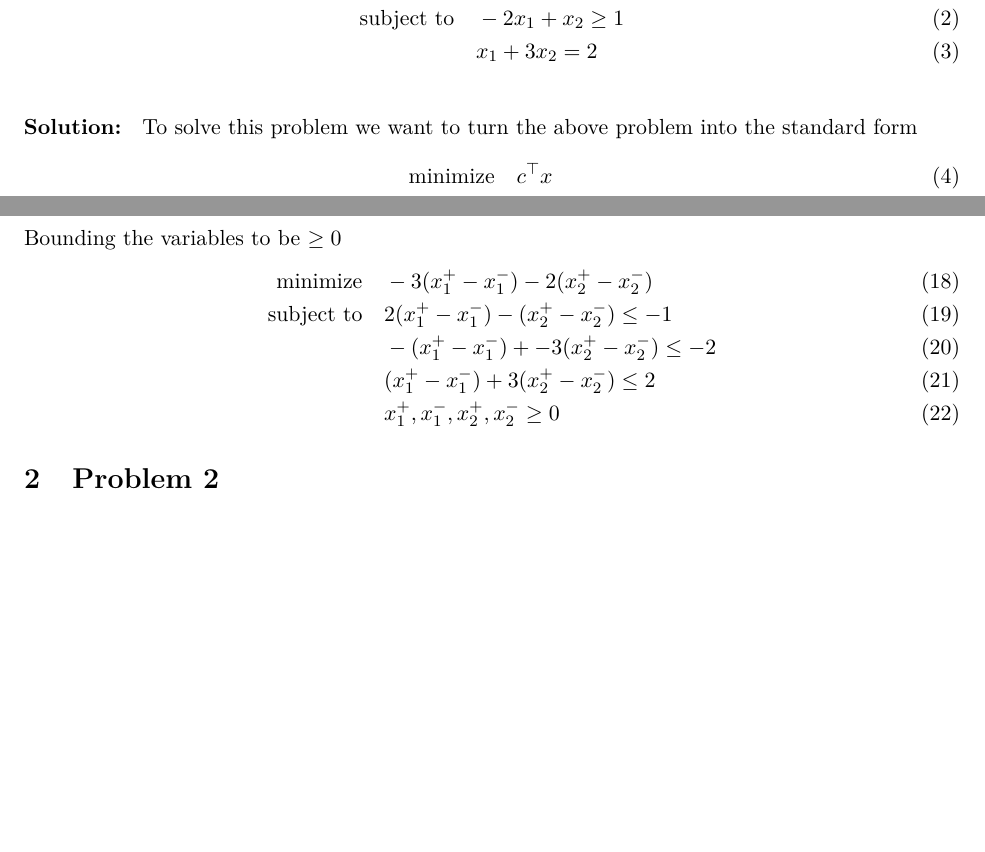
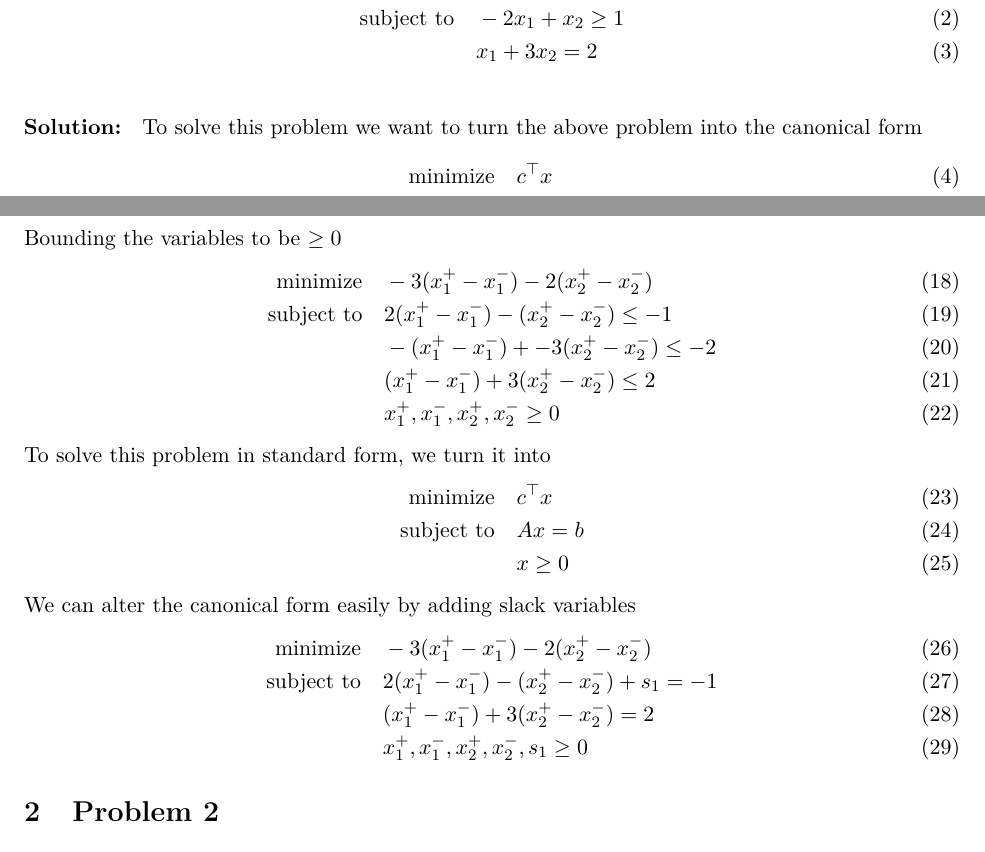
Before and after one commit to Hansespinosa2/ech4905-andres-espinosa, a LaTeX problem sheet (hw/hw2/hw2.tex): two parts of pages 1 and 2 of 3, joined at a grey line, cut so that both start at the same text, the shorter picture padded with empty space. Compiled offline with pdfLaTeX.

Commit message:
Fix problem 1 to be standard and canonical

```diff
--- a/hw/hw2/hw2.tex
+++ b/hw/hw2/hw2.tex
@@ -25,7 +25,7 @@ Write the following problem in standard form
 \\
 \textbf{Solution: }
 % TODO: SOLVE PROBLEM
-To solve this problem we want to turn the above problem into the standard form
+To solve this problem we want to turn the above problem into the canonical form
 \begin{align}
   \text{minimize} & \quad c^\top x \\
   \text{subject to} & \quad Ax \leq b \\
@@ -58,6 +58,20 @@ Bounding the variables to be $\geq 0$
   & \quad -(x_1^+ - x_1^-) + -3(x_2^+ - x_2^-) \leq -2 \\
   & \quad (x_1^+ - x_1^-) + 3(x_2^+ - x_2^-) \leq 2 \\
   & \quad x_1^+, x_1^-, x_2^+, x_2^- \geq 0
+\end{align}
+% I solved it this way by accident
+To solve this problem in standard form, we turn it into
+\begin{align}
+  \text{minimize} & \quad c^\top x \\
+  \text{subject to} & \quad Ax = b \\
+  & \quad x \geq 0
+\end{align}
+We can alter the canonical form easily by adding slack variables
+\begin{align}
+  \text{minimize} & \quad -3 (x_1^+ - x_1^-) - 2(x_2^+ - x_2^-) \\
+  \text{subject to} & \quad 2(x_1^+ - x_1^-) - (x_2^+ - x_2^-) + s_1 = -1 \\
+  & \quad (x_1^+ - x_1^-) + 3(x_2^+ - x_2^-) = 2 \\
+  & \quad x_1^+, x_1^-, x_2^+, x_2^-, s_1 \geq 0
 \end{align}
 
 \section{Problem 2}
```
Also changed, not shown: hw/hw2/hw2.pdf, hw/hw2/hw2.tex (1 more changed lines).
